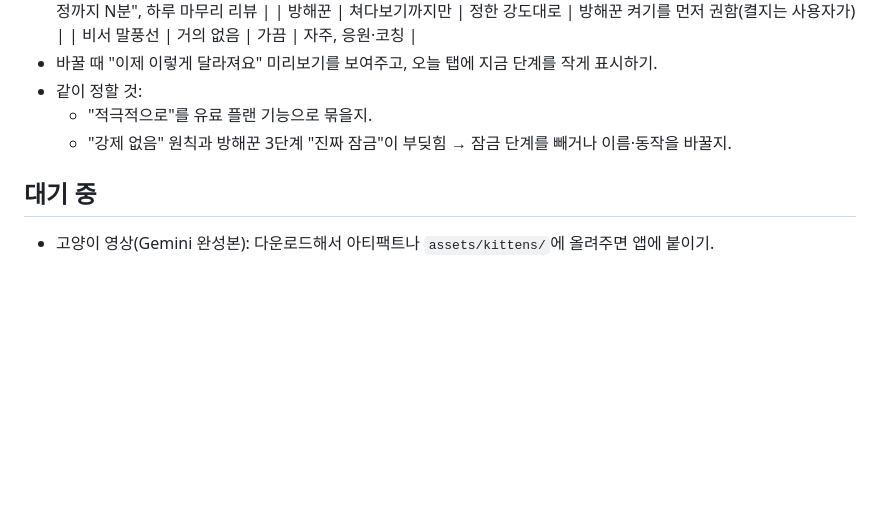
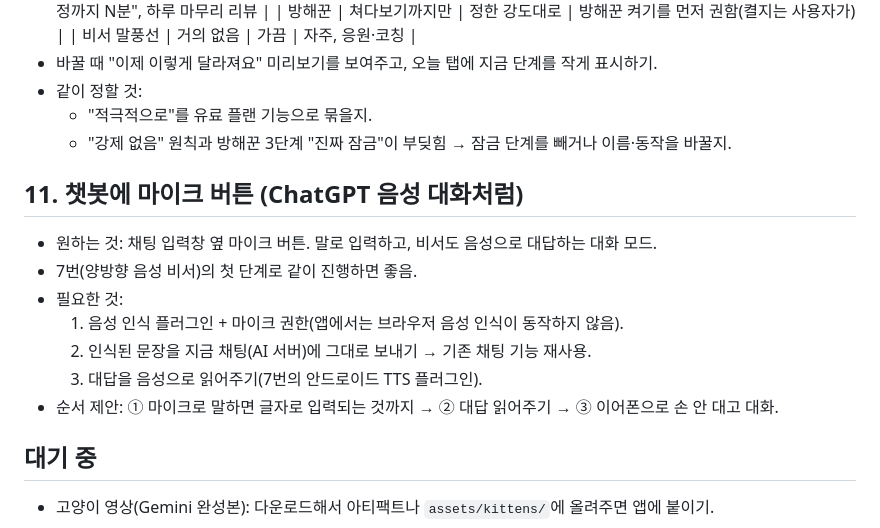
Before and after one commit to kuyh2185/live-god-life, a Markdown page: TODO.md, the part around the change. Drawn GitHub-style; blank space fills up the shorter version.

Commit message:
TODO 메모에 챗봇 마이크(음성 대화) 추가
Co-Authored-By: Claude Opus 5.5 <noreply@anthropic.com>
Claude-Session: https://claude.ai/code/session_01Vs6gZeNvTmBZ1sWSQLxQ3W

```diff
--- a/TODO.md
+++ b/TODO.md
@@ -87,5 +87,14 @@
   - "적극적으로"를 유료 플랜 기능으로 묶을지.
   - "강제 없음" 원칙과 방해꾼 3단계 "진짜 잠금"이 부딪힘 → 잠금 단계를 빼거나 이름·동작을 바꿀지.
 
+## 11. 챗봇에 마이크 버튼 (ChatGPT 음성 대화처럼)
+- 원하는 것: 채팅 입력창 옆 마이크 버튼. 말로 입력하고, 비서도 음성으로 대답하는 대화 모드.
+- 7번(양방향 음성 비서)의 첫 단계로 같이 진행하면 좋음.
+- 필요한 것:
+  1. 음성 인식 플러그인 + 마이크 권한(앱에서는 브라우저 음성 인식이 동작하지 않음).
+  2. 인식된 문장을 지금 채팅(AI 서버)에 그대로 보내기 → 기존 채팅 기능 재사용.
+  3. 대답을 음성으로 읽어주기(7번의 안드로이드 TTS 플러그인).
+- 순서 제안: ① 마이크로 말하면 글자로 입력되는 것까지 → ② 대답 읽어주기 → ③ 이어폰으로 손 안 대고 대화.
+
 ## 대기 중
 - 고양이 영상(Gemini 완성본): 다운로드해서 아티팩트나 `assets/kittens/`에 올려주면 앱에 붙이기.
```
